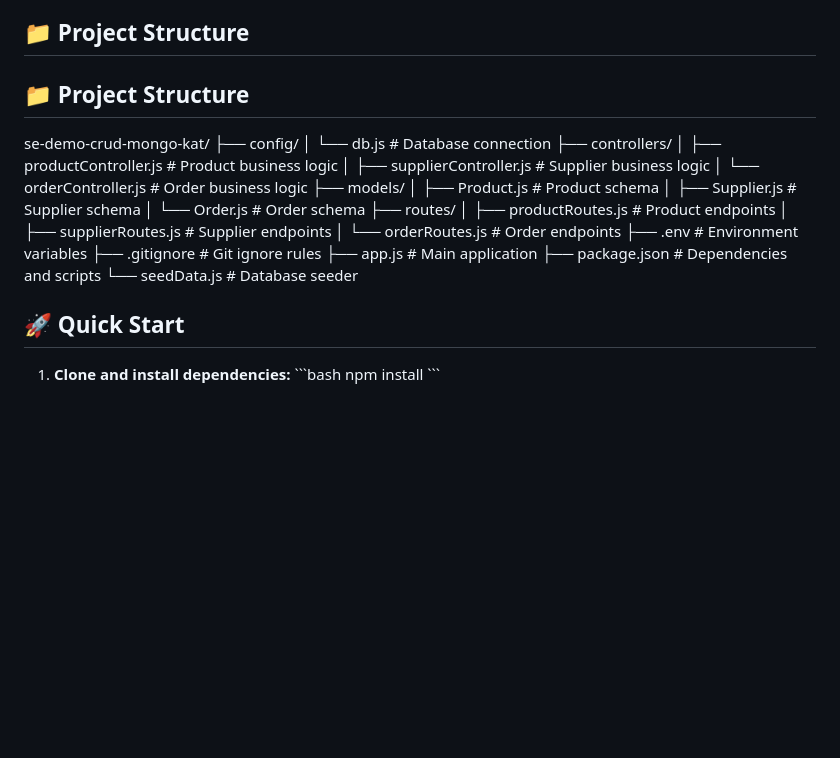
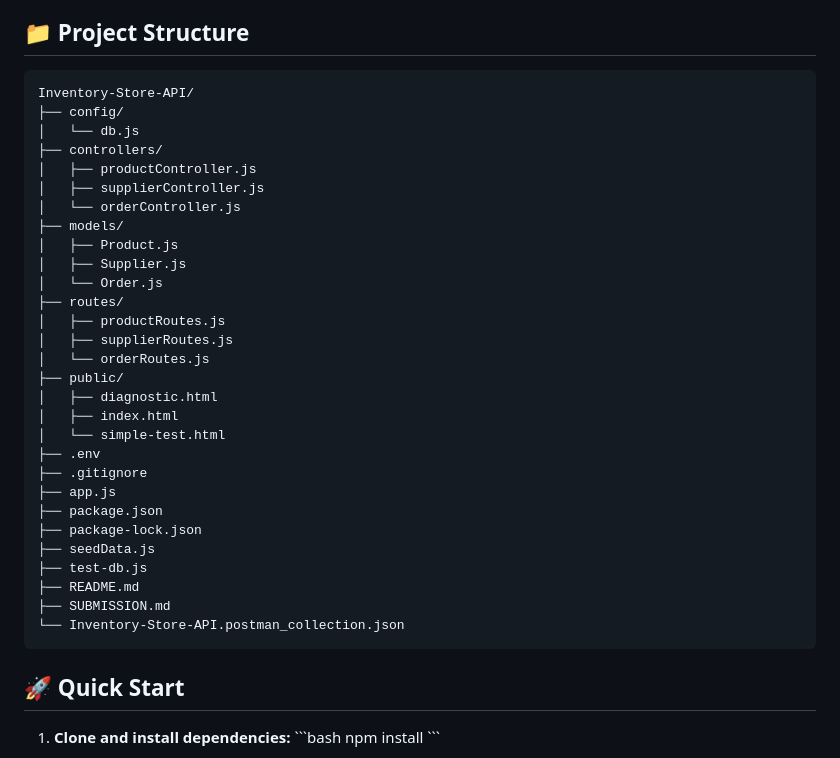
Before and after one commit to spaceofkina/SE2-Backend-API-Project-2025, a Markdown page: README.md, the part around the change. Rendered like a GitHub page; blank space fills up the shorter version.

```diff
--- a/README.md
+++ b/README.md
@@ -134,30 +134,37 @@ Content-Type: application/json
 \`\`\`
 
 ## 📁 Project Structure
-## 📁 Project Structure
-
-
-se-demo-crud-mongo-kat/
+<pre>
+Inventory-Store-API/
 ├── config/
-│   └── db.js                 # Database connection
+│   └── db.js
 ├── controllers/
-│   ├── productController.js  # Product business logic
-│   ├── supplierController.js # Supplier business logic
-│   └── orderController.js    # Order business logic
+│   ├── productController.js
+│   ├── supplierController.js
+│   └── orderController.js
 ├── models/
-│   ├── Product.js           # Product schema
-│   ├── Supplier.js          # Supplier schema
-│   └── Order.js             # Order schema
+│   ├── Product.js
+│   ├── Supplier.js
+│   └── Order.js
 ├── routes/
-│   ├── productRoutes.js     # Product endpoints
-│   ├── supplierRoutes.js    # Supplier endpoints
-│   └── orderRoutes.js       # Order endpoints
-├── .env                     # Environment variables
-├── .gitignore              # Git ignore rules
-├── app.js                  # Main application
-├── package.json            # Dependencies and scripts
-└── seedData.js             # Database seeder
-
+│   ├── productRoutes.js
+│   ├── supplierRoutes.js
+│   └── orderRoutes.js
+├── public/
+│   ├── diagnostic.html
+│   ├── index.html
+│   └── simple-test.html
+├── .env
+├── .gitignore
+├── app.js
+├── package.json
+├── package-lock.json
+├── seedData.js
+├── test-db.js
+├── README.md
+├── SUBMISSION.md
+└── Inventory-Store-API.postman_collection.json
+</pre>
 
 ## 🚀 Quick Start
 
```
